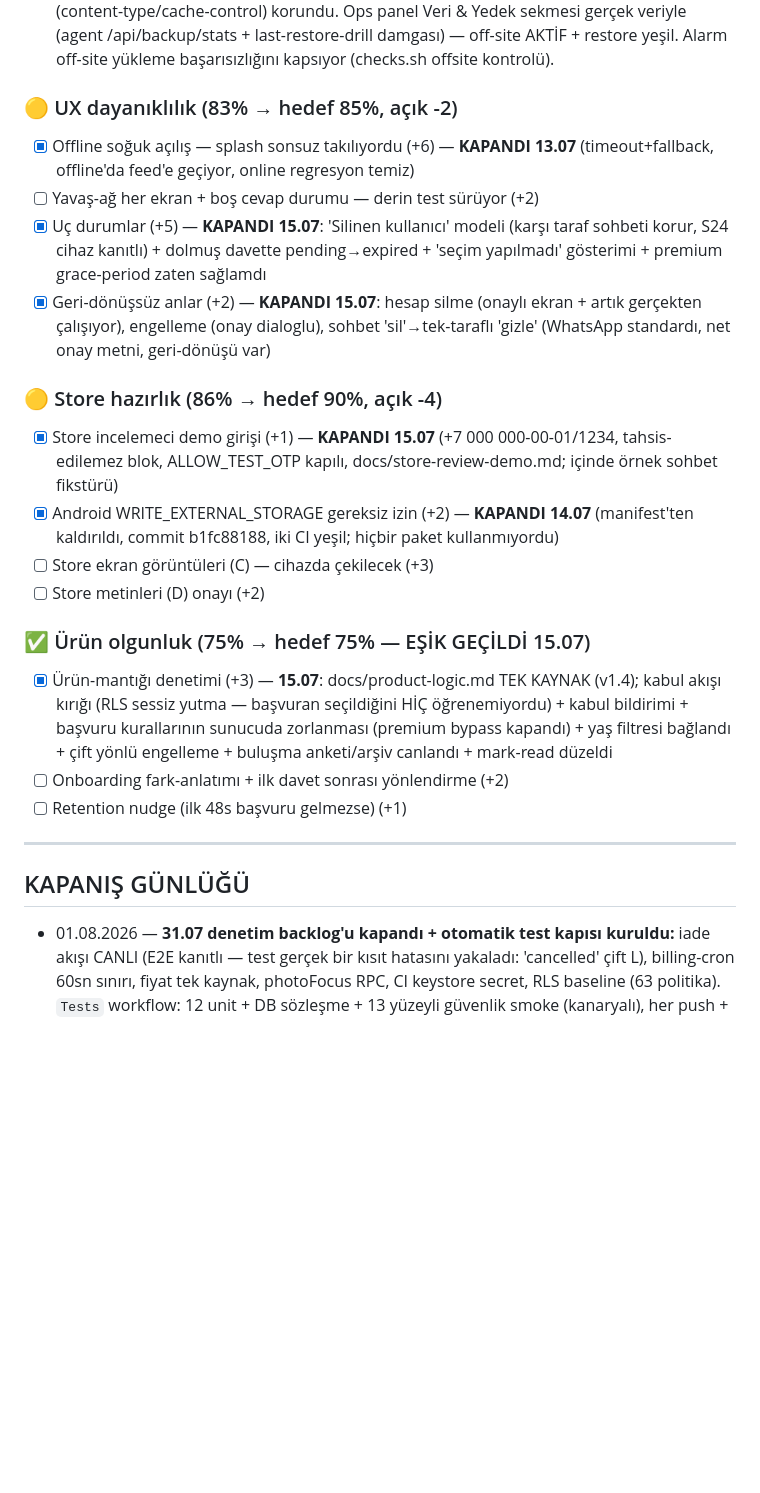
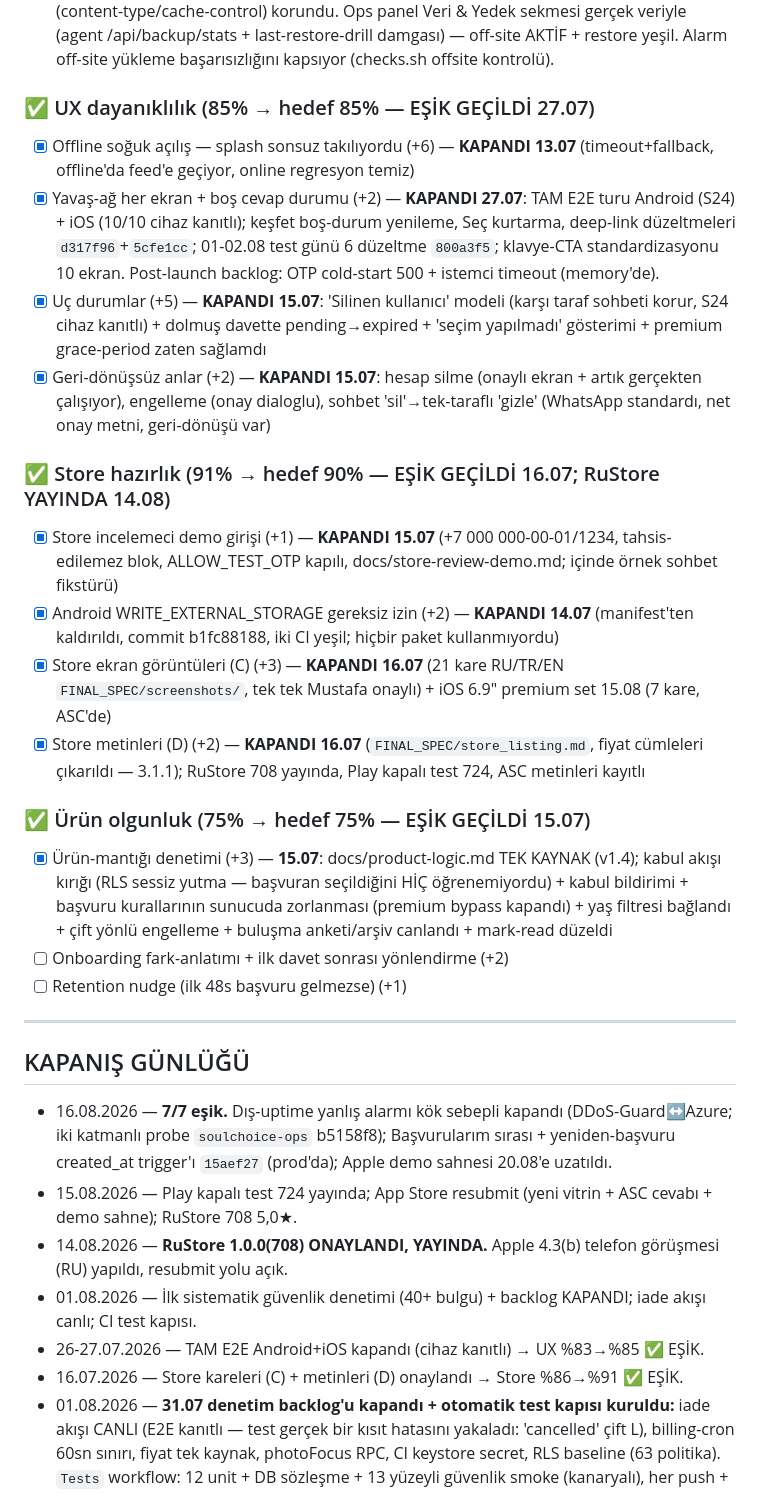
Before and after one commit to Masculinpapion/soulchoice, a Markdown page: docs/launch-readiness.md, the part around one of its changes. Drawn GitHub-style; blank space fills up the shorter version.

```diff
--- a/docs/launch-readiness.md
+++ b/docs/launch-readiness.md
@@ -43,17 +50,17 @@ Sebep: güvenlik %89 "neredeyse" değildir; hacker o %11'den girer.
 - [x] İzleme/alarm (+6) — **KAPANDI 14.07** (Telegram bot `soulchoice_alerts_bot`: sunucu-içi 15dk disk/yedek/web/functions/container + 08:05 UTC billing denetimi, `/root/monitoring/`; dış-uptime GitHub Actions 10dk `soulchoice-ops/uptime.yml`; token GPG'li `soulchoice-secrets` + GHA secrets, git'te düz metin yok; test alarmı cihazda kanıtlı)
 - [x] Restore provası (+2) — **KAPANDI 15.07**: ayrı test container'da bucket'tan indir→GPG çöz→doğrula. DB dump canlıyla BİREBİR eşleşti (users99/inv65/matches3), storage tar xattr (content-type/cache-control) korundu. Ops panel Veri & Yedek sekmesi gerçek veriyle (agent /api/backup/stats + last-restore-drill damgası) — off-site AKTİF + restore yeşil. Alarm off-site yükleme başarısızlığını kapsıyor (checks.sh offsite kontrolü).
 
-### 🟡 UX dayanıklılık (83% → hedef 85%, açık -2)
+### ✅ UX dayanıklılık (85% → hedef 85% — EŞİK GEÇİLDİ 27.07)
 - [x] Offline soğuk açılış — splash sonsuz takılıyordu (+6) — **KAPANDI 13.07** (timeout+fallback, offline'da feed'e geçiyor, online regresyon temiz)
-- [ ] Yavaş-ağ her ekran + boş cevap durumu — derin test sürüyor (+2)
+- [x] Yavaş-ağ her ekran + boş cevap durumu (+2) — **KAPANDI 27.07**: TAM E2E turu Android (S24) + iOS (10/10 cihaz kanıtlı); keşfet boş-durum yenileme, Seç kurtarma, deep-link düzeltmeleri `d317f96`+`5cfe1cc`; 01-02.08 test günü 6 düzeltme `800a3f5`; klavye-CTA standardizasyonu 10 ekran. Post-launch backlog: OTP cold-start 500 + istemci timeout (memory'de).
 - [x] Uç durumlar (+5) — **KAPANDI 15.07**: 'Silinen kullanıcı' modeli (karşı taraf sohbeti korur, S24 cihaz kanıtlı) + dolmuş davette pending→expired + 'seçim yapılmadı' gösterimi + premium grace-period zaten sağlamdı
 - [x] Geri-dönüşsüz anlar (+2) — **KAPANDI 15.07**: hesap silme (onaylı ekran + artık gerçekten çalışıyor), engelleme (onay dialoglu), sohbet 'sil'→tek-taraflı 'gizle' (WhatsApp standardı, net onay metni, geri-dönüşü var)
 
-### 🟡 Store hazırlık (86% → hedef 90%, açık -4)
+### ✅ Store hazırlık (91% → hedef 90% — EŞİK GEÇİLDİ 16.07; RuStore YAYINDA 14.08)
 - [x] Store incelemeci demo girişi (+1) — **KAPANDI 15.07** (+7 000 000-00-01/1234, tahsis-edilemez blok, ALLOW_TEST_OTP kapılı, docs/store-review-demo.md; içinde örnek sohbet fikstürü)
 - [x] Android WRITE_EXTERNAL_STORAGE gereksiz izin (+2) — **KAPANDI 14.07** (manifest'ten kaldırıldı, commit b1fc88188, iki CI yeşil; hiçbir paket kullanmıyordu)
-- [ ] Store ekran görüntüleri (C) — cihazda çekilecek (+3)
-- [ ] Store metinleri (D) onayı (+2)
+- [x] Store ekran görüntüleri (C) (+3) — **KAPANDI 16.07** (21 kare RU/TR/EN `FINAL_SPEC/screenshots/`, tek tek Mustafa onaylı) + iOS 6.9" premium set 15.08 (7 kare, ASC'de)
+- [x] Store metinleri (D) (+2) — **KAPANDI 16.07** (`FINAL_SPEC/store_listing.md`, fiyat cümleleri çıkarıldı — 3.1.1); RuStore 708 yayında, Play kapalı test 724, ASC metinleri kayıtlı
 
 ### ✅ Ürün olgunluk (75% → hedef 75% — EŞİK GEÇİLDİ 15.07)
 - [x] Ürün-mantığı denetimi (+3) — **15.07**: docs/product-logic.md TEK KAYNAK (v1.4); kabul akışı kırığı (RLS sessiz yutma — başvuran seçildiğini HİÇ öğrenemiyordu) + kabul bildirimi + başvuru kurallarının sunucuda zorlanması (premium bypass kapandı) + yaş filtresi bağlandı + çift yönlü engelleme + buluşma anketi/arşiv canlandı + mark-read düzeldi
@@ -63,6 +70,12 @@ Sebep: güvenlik %89 "neredeyse" değildir; hacker o %11'den girer.
 ---
 
 ## KAPANIŞ GÜNLÜĞÜ
+- 16.08.2026 — **7/7 eşik.** Dış-uptime yanlış alarmı kök sebepli kapandı (DDoS-Guard↔Azure; iki katmanlı probe `soulchoice-ops` b5158f8); Başvurularım sırası + yeniden-başvuru created_at trigger'ı `15aef27` (prod'da); Apple demo sahnesi 20.08'e uzatıldı.
+- 15.08.2026 — Play kapalı test 724 yayında; App Store resubmit (yeni vitrin + ASC cevabı + demo sahne); RuStore 708 5,0★.
+- 14.08.2026 — **RuStore 1.0.0(708) ONAYLANDI, YAYINDA.** Apple 4.3(b) telefon görüşmesi (RU) yapıldı, resubmit yolu açık.
+- 01.08.2026 — İlk sistematik güvenlik denetimi (40+ bulgu) + backlog KAPANDI; iade akışı canlı; CI test kapısı.
+- 26-27.07.2026 — TAM E2E Android+iOS kapandı (cihaz kanıtlı) → UX %83→%85 ✅ EŞİK.
+- 16.07.2026 — Store kareleri (C) + metinleri (D) onaylandı → Store %86→%91 ✅ EŞİK.
 - 01.08.2026 — **31.07 denetim backlog'u kapandı + otomatik test kapısı kuruldu:** iade akışı CANLI (E2E kanıtlı — test gerçek bir kısıt hatasını yakaladı: 'cancelled' çift L), billing-cron 60sn sınırı, fiyat tek kaynak, photoFocus RPC, CI keystore secret, RLS baseline (63 politika). `Tests` workflow: 12 unit + DB sözleşme + 13 yüzeyli güvenlik smoke (kanaryalı), her push + günlük cron. iOS paywall Seçenek A metni (Mustafa onayı).
 - 26.07.2026 — **iOS TAM E2E turu KAPANDI (10/10 adım cihaz kanıtlı):** sıfırdan kayıt→selfie onay push→bildirim bataryası 4/4→davet/başvuru/seçim/çift yönlü chat+push (kilit ekranı + deep-link dahil)→GDPR silme (sıfır kalıntı)→gerçek SMS ile dönüş. 4 bulgu fix'i `d317f96`: keşfet boş-durum yenileme, Seç ağ-kopuşu kurtarma, emoji rozet iOS hizası (yeni TestFlight build'inde görsel teyit bekliyor), new_application push deep-link. Not: Natalia Wi-Fi'ında aralıklı APNs gecikmesi görüldü (uygulama dışı, LTE'de sorunsuz). Artık iki platformda da çalışmayan kullanıcı-görünür mekanizma yok.
 - 15.07.2026 — Off-site immutable yedek (Yandex Object Lock 14g) + restore provası (DB canlıyla eşleşti + xattr korundu) + ops panel Veri&Yedek gerçek veri + alarm off-site kapsama → Altyapı %61→%72 ✅ EŞİK, genel %89→%92
```
Also changed, not shown: other parts of docs/launch-readiness.md (+12 -5 lines).
